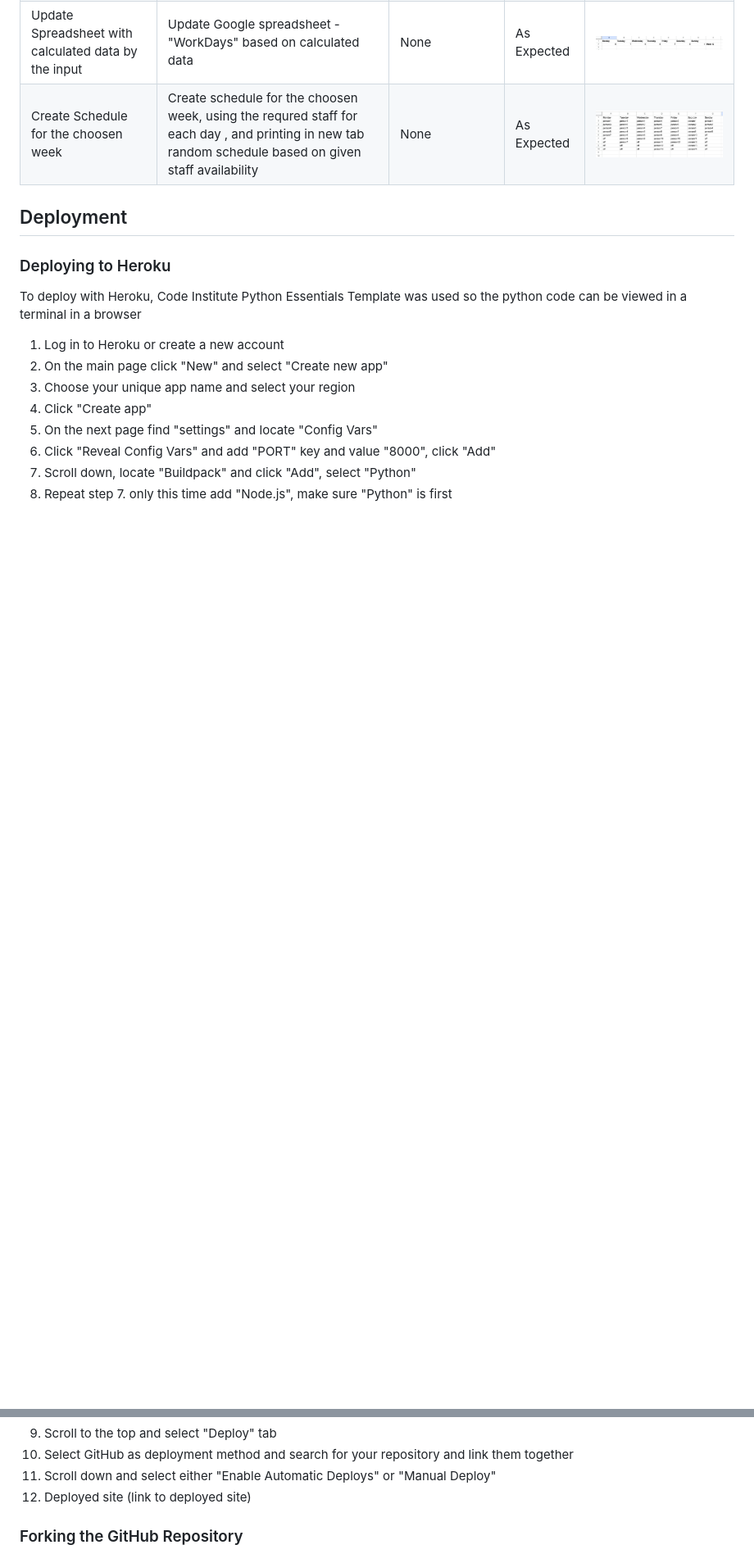
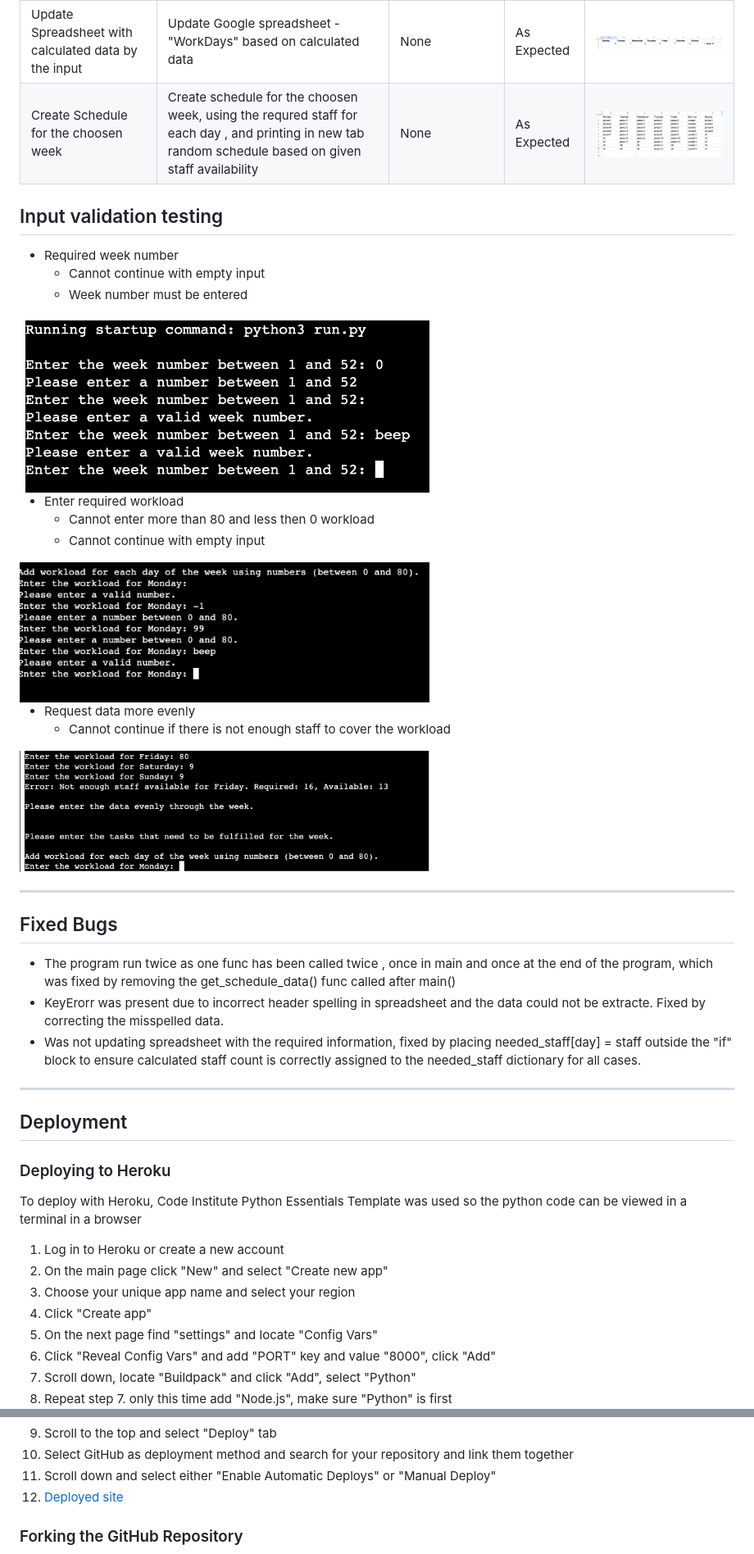
Before and after one commit to TinaGrigorova/Working_Schedule, a Markdown page: README.md, 2 parts joined by grey strips. Shown: that part at 82% size. GitHub-like rendering; pictures changed too: assets/images/data_request_validation.png (added), assets/images/week_validation.png (added), assets/images/workload_validation.png (added); blank space fills up the shorter version.

Commit message:
add input valitation testing in readme.md

```diff
--- a/README.md
+++ b/README.md
@@ -156,6 +170,32 @@ The spreadsheet can be viewed [here](https://docs.google.com/spreadsheets/d/1RRb
 | Update Spreadsheet with calculated data by the input | Update Google spreadsheet - "WorkDays" based on calculated data | None | As Expected | <img src="assets/images/weekdays_input_spreadsheet.png" alt="weekdays_input" width="300"/> |
 | Create Schedule for the choosen week | Create schedule for the choosen week, using the requred staff for each day , and printing in new tab random schedule based on given staff availability  | None | As Expected | <img src="assets/images/printed_schedule.png" alt="schedule" width="500"/> |
 
+## Input validation testing
+
+* Required week number
+    * Cannot continue with empty input
+    * Week number must be entered
+
+<img src="assets/images/week_validation.png" alt="week_validation" width="500"/>
+
+* Enter required workload
+    * Cannot enter more than 80 and less then 0 workload
+    * Cannot continue with empty input
+
+<img src="assets/images/workload_validation.png" alt="workload_validation" width="500"/>
+
+* Request data more evenly
+    * Cannot continue if there is not enough staff to cover the workload
+
+<img src="assets/images/data_request_validation.png" alt="data_request_validation" width="500"/>
+
+---
+## Fixed Bugs
+* The program run twice as one func has been called twice , once in main and once at the end of the program, which was fixed by removing the get_schedule_data() func called after main()
+* KeyErorr was present due to incorrect header spelling in spreadsheet and the data could not be extracte. Fixed by correcting the misspelled data.
+* Was not updating spreadsheet with the required information, fixed by placing needed_staff[day] = staff outside the "if" block to ensure calculated staff count is correctly assigned to the needed_staff dictionary for all cases.
+
+---
 ## Deployment
 
 ### Deploying to Heroku
@@ -172,7 +212,7 @@ To deploy with Heroku, Code Institute Python Essentials Template was used so the
 9. Scroll to the top and select "Deploy" tab
 10. Select GitHub as deployment method and search for your repository and link them together
 11. Scroll down and select either "Enable Automatic Deploys" or "Manual Deploy"
-12. Deployed site (link to deployed site)
+12. [Deployed site](https://working-schedule-31944893274f.herokuapp.com/)
 
 ### Forking the GitHub Repository
 
```
Also changed, not shown: other parts of README.md (+27 -8 lines).
